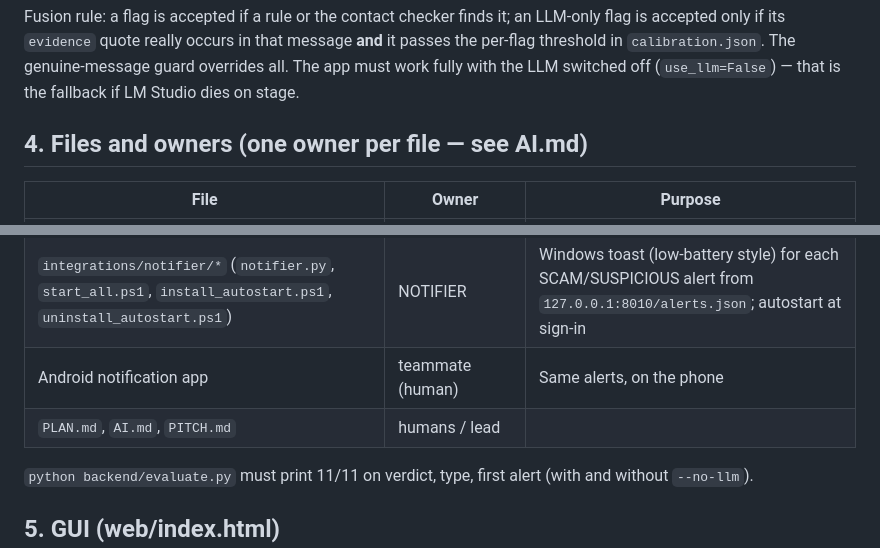
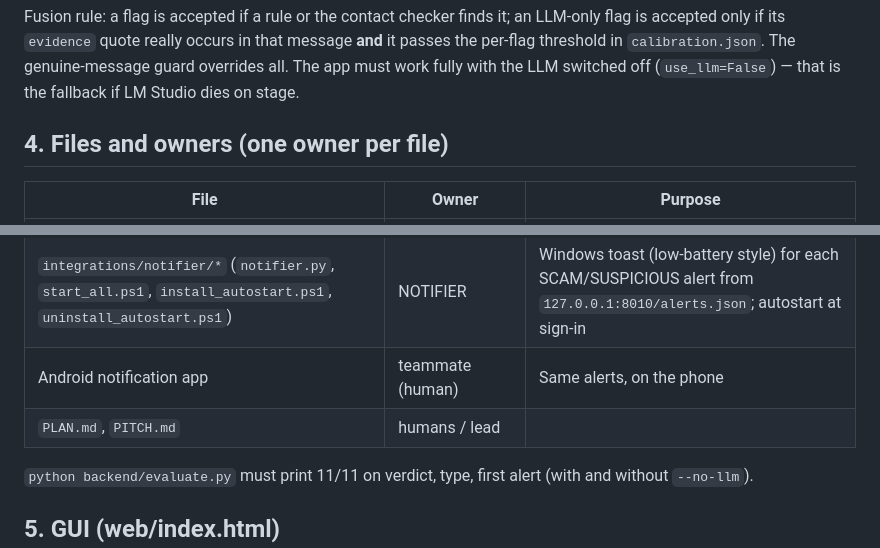
Before and after one commit to AlgoR3IthM/2nd-eye, a Markdown page: PLAN.md, 2 parts joined by grey strips. GitHub-like rendering.

```diff
--- a/PLAN.md
+++ b/PLAN.md
@@ -160,7 +160,7 @@ Fusion rule: a flag is accepted if a rule or the contact checker finds it; an LL
 quote really occurs in that message **and** it passes the per-flag threshold in `calibration.json`. The genuine-message guard overrides all.
 The app must work fully with the LLM switched off (`use_llm=False`) — that is the fallback if LM Studio dies on stage.
 
-## 4. Files and owners (one owner per file — see AI.md)
+## 4. Files and owners (one owner per file)
 
 | File | Owner | Purpose |
 |---|---|---|
@@ -171,7 +171,7 @@ The app must work fully with the LLM switched off (`use_llm=False`) — that is
 | `integrations/watcher/*` (`watcher.py`, `readers/*.js`, `demo/*`, `README.md`) | WATCHER | Chromium instance + one reader per service |
 | `integrations/notifier/*` (`notifier.py`, `start_all.ps1`, `install_autostart.ps1`, `uninstall_autostart.ps1`) | NOTIFIER | Windows toast (low-battery style) for each SCAM/SUSPICIOUS alert from `127.0.0.1:8010/alerts.json`; autostart at sign-in |
 | Android notification app | teammate (human) | Same alerts, on the phone |
-| `PLAN.md`, `AI.md`, `PITCH.md` | humans / lead | |
+| `PLAN.md`, `PITCH.md` | humans / lead | |
 
 `python backend/evaluate.py` must print 11/11 on verdict, type, first alert (with and without `--no-llm`).
 
```
Also changed, not shown: AUTHORS.md (added, +14 -0 lines), MERGE.md (+1 -1 lines), README.md (+22 -1 lines), docs/DATASETS.md (added, +44 -0 lines), docs/TRAINING.md (added, +39 -0 lines), demo/test_set_dashboard.png (added), 4 other files.
